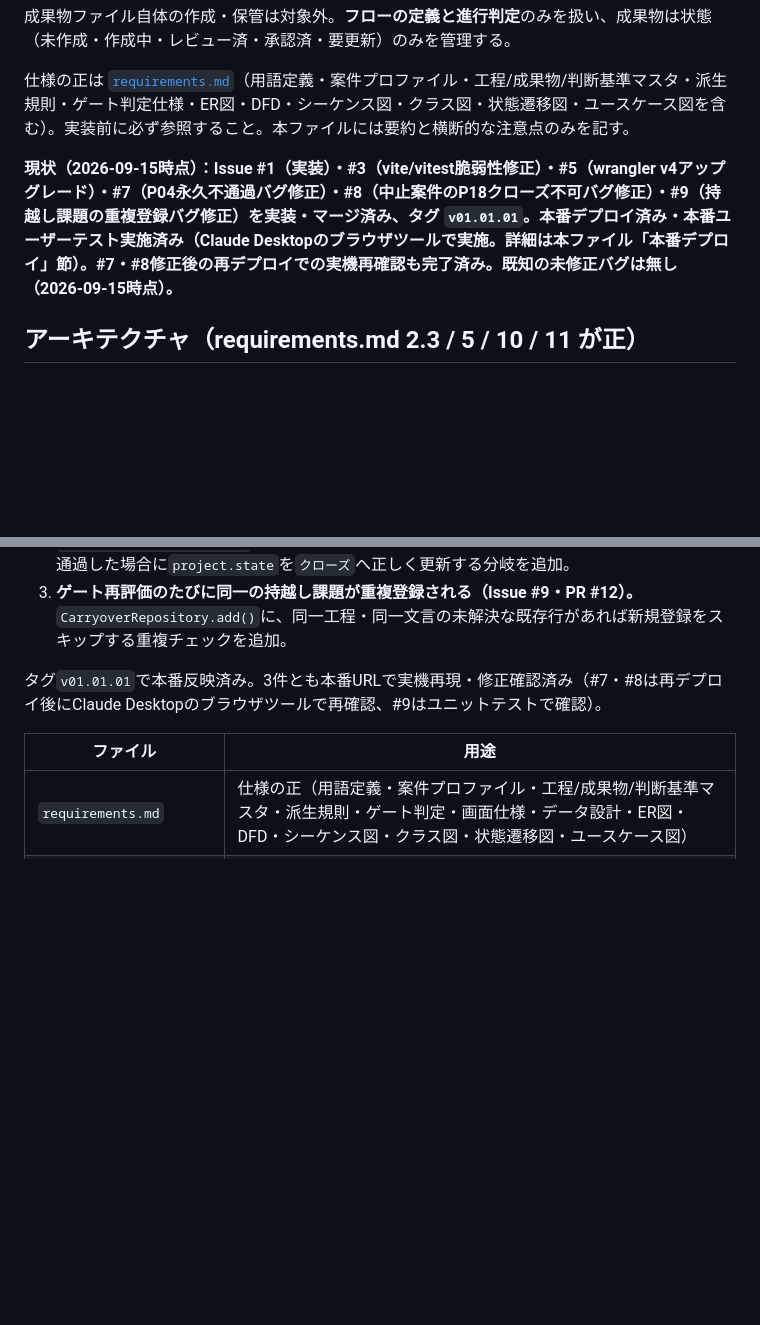
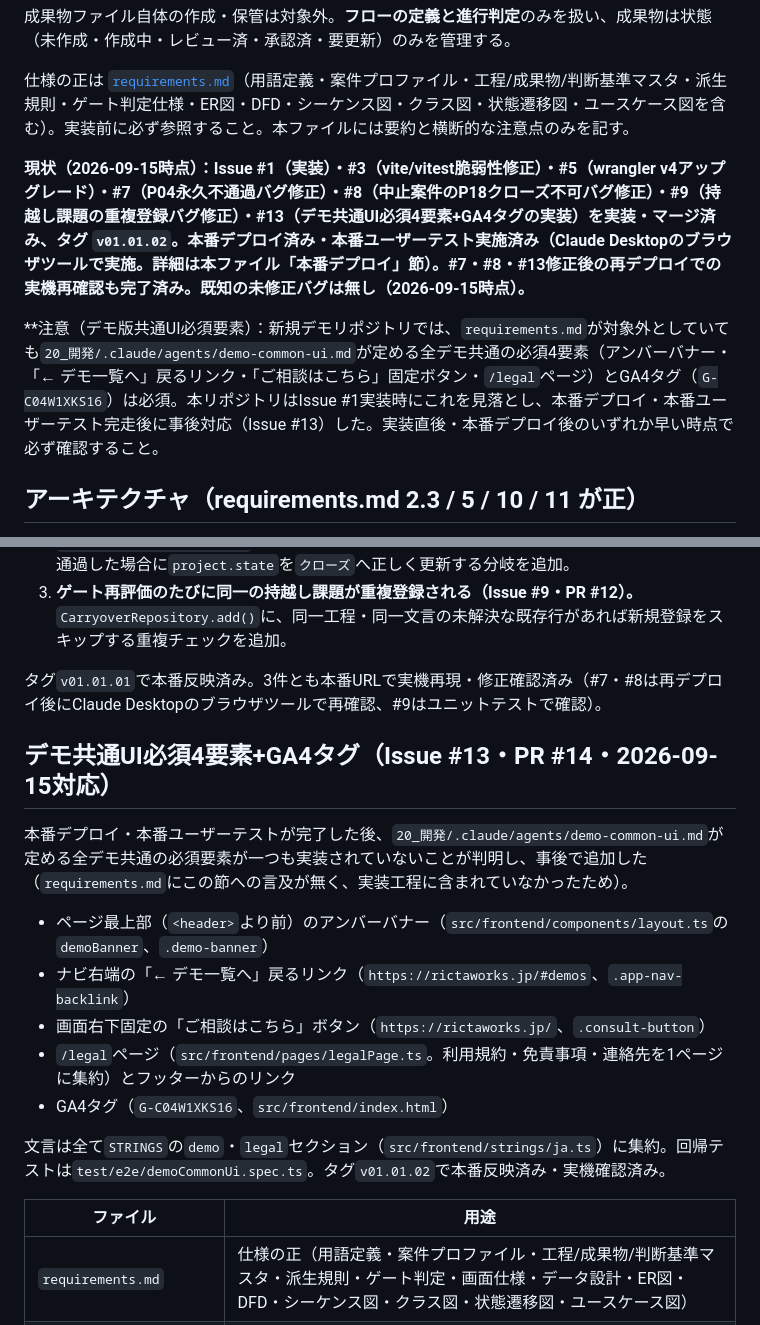
Before and after one commit to rictaworks/contract-flow-template-demo, a Markdown page: CLAUDE.md, 2 parts joined by grey strips. GitHub-like rendering; blank space fills up the shorter version.

Commit message:
CLAUDE.mdを更新：Issue #13（デモ共通UI必須4要素+GA4）の実装・v01.01.02反映を記録
Co-Authored-By: Claude Sonnet 5 <noreply@anthropic.com>

```diff
--- a/CLAUDE.md
+++ b/CLAUDE.md
@@ -36,7 +36,9 @@
 
 仕様の正は [`requirements.md`](requirements.md)（用語定義・案件プロファイル・工程/成果物/判断基準マスタ・派生規則・ゲート判定仕様・ER図・DFD・シーケンス図・クラス図・状態遷移図・ユースケース図を含む）。実装前に必ず参照すること。本ファイルには要約と横断的な注意点のみを記す。
 
-**現状（2026-09-15時点）：Issue #1（実装）・#3（vite/vitest脆弱性修正）・#5（wrangler v4アップグレード）・#7（P04永久不通過バグ修正）・#8（中止案件のP18クローズ不可バグ修正）・#9（持越し課題の重複登録バグ修正）を実装・マージ済み、タグ `v01.01.01`。本番デプロイ済み・本番ユーザーテスト実施済み（Claude Desktopのブラウザツールで実施。詳細は本ファイル「本番デプロイ」節）。#7・#8修正後の再デプロイでの実機再確認も完了済み。既知の未修正バグは無し（2026-09-15時点）。**
+**現状（2026-09-15時点）：Issue #1（実装）・#3（vite/vitest脆弱性修正）・#5（wrangler v4アップグレード）・#7（P04永久不通過バグ修正）・#8（中止案件のP18クローズ不可バグ修正）・#9（持越し課題の重複登録バグ修正）・#13（デモ共通UI必須4要素+GA4タグの実装）を実装・マージ済み、タグ `v01.01.02`。本番デプロイ済み・本番ユーザーテスト実施済み（Claude Desktopのブラウザツールで実施。詳細は本ファイル「本番デプロイ」節）。#7・#8・#13修正後の再デプロイでの実機再確認も完了済み。既知の未修正バグは無し（2026-09-15時点）。**
+
+**注意（デモ版共通UI必須要素）：新規デモリポジトリでは、`requirements.md`が対象外としていても`20_開発/.claude/agents/demo-common-ui.md`が定める全デモ共通の必須4要素（アンバーバナー・「← デモ一覧へ」戻るリンク・「ご相談はこちら」固定ボタン・`/legal`ページ）とGA4タグ（`G-C04W1XKS16`）は必須。本リポジトリはIssue #1実装時にこれを見落とし、本番デプロイ・本番ユーザーテスト完走後に事後対応（Issue #13）した。実装直後・本番デプロイ後のいずれか早い時点で必ず確認すること。
 
 ## アーキテクチャ（requirements.md 2.3 / 5 / 10 / 11 が正）
 
@@ -141,6 +143,18 @@
 
 タグ`v01.01.01`で本番反映済み。3件とも本番URLで実機再現・修正確認済み（#7・#8は再デプロイ後にClaude Desktopのブラウザツールで再確認、#9はユニットテストで確認）。
 
+## デモ共通UI必須4要素+GA4タグ（Issue #13・PR #14・2026-09-15対応）
+
+本番デプロイ・本番ユーザーテストが完了した後、`20_開発/.claude/agents/demo-common-ui.md`が定める全デモ共通の必須要素が一つも実装されていないことが判明し、事後で追加した（`requirements.md`にこの節への言及が無く、実装工程に含まれていなかったため）。
+
+- ページ最上部（`<header>`より前）のアンバーバナー（`src/frontend/components/layout.ts`の`demoBanner`、`.demo-banner`）
+- ナビ右端の「← デモ一覧へ」戻るリンク（`https://rictaworks.jp/#demos`、`.app-nav-backlink`）
+- 画面右下固定の「ご相談はこちら」ボタン（`https://rictaworks.jp/`、`.consult-button`）
+- `/legal`ページ（`src/frontend/pages/legalPage.ts`。利用規約・免責事項・連絡先を1ページに集約）とフッターからのリンク
+- GA4タグ（`G-C04W1XKS16`、`src/frontend/index.html`）
+
+文言は全て`STRINGS`の`demo`・`legal`セクション（`src/frontend/strings/ja.ts`）に集約。回帰テストは`test/e2e/demoCommonUi.spec.ts`。タグ`v01.01.02`で本番反映済み・実機確認済み。
+
 | ファイル | 用途 |
 |---|---|
 | `requirements.md` | 仕様の正（用語定義・案件プロファイル・工程/成果物/判断基準マスタ・派生規則・ゲート判定・画面仕様・データ設計・ER図・DFD・シーケンス図・クラス図・状態遷移図・ユースケース図） |
```
